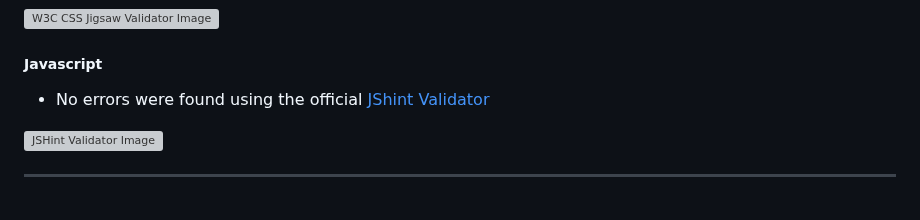
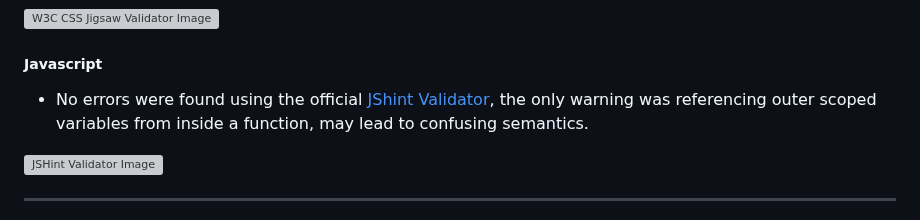
Before and after one commit to cjphawes/multiple-choice-quiz, a Markdown page: TESTING.md, the part around the change. Rendered like a GitHub page; grey boxes are pictures that could not be loaded.

Commit message:
docs:add warning for jshint validator

```diff
--- a/TESTING.md
+++ b/TESTING.md
@@ -82,7 +82,7 @@ Only one issue was found, this was when using an Iphone.
 
 ##### Javascript
 
-- No errors were found using the official [JShint Validator](https://jshint.com/)
+- No errors were found using the official [JShint Validator](https://jshint.com/), the only warning was referencing outer scoped variables from inside a function, may lead to confusing semantics.
 
 ![JSHint Validator Image](/documentation-assets/doc-imgs/jshint-validator.webp)
 
```
